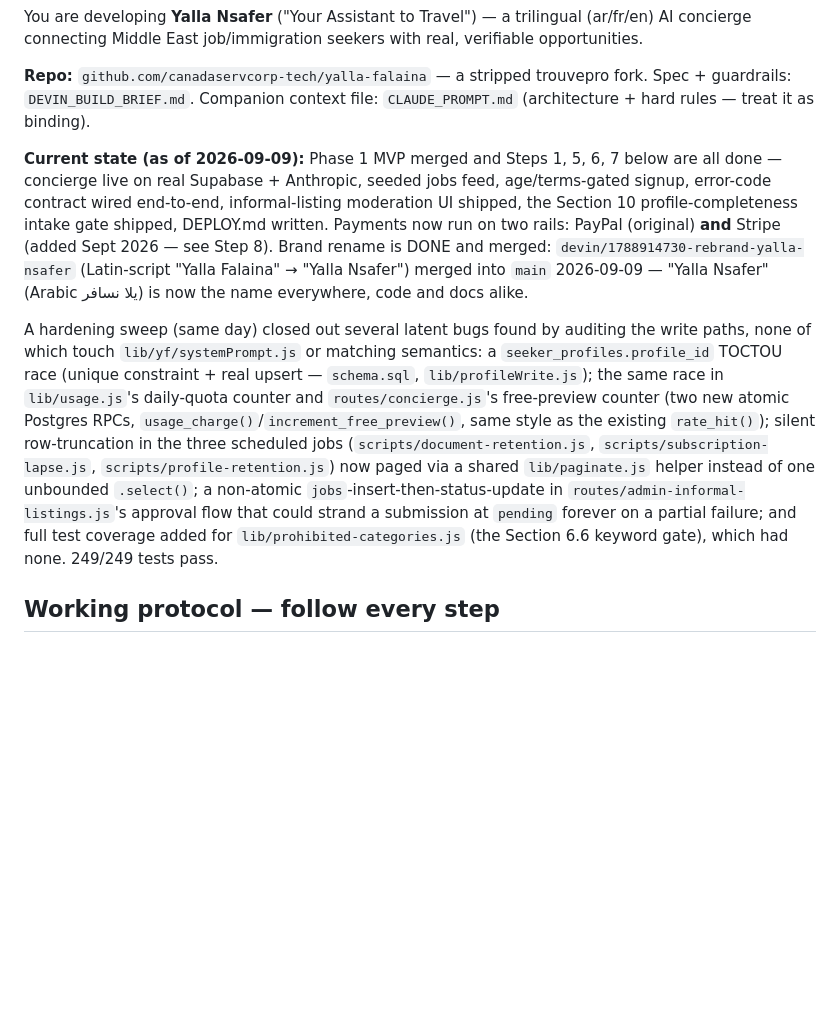
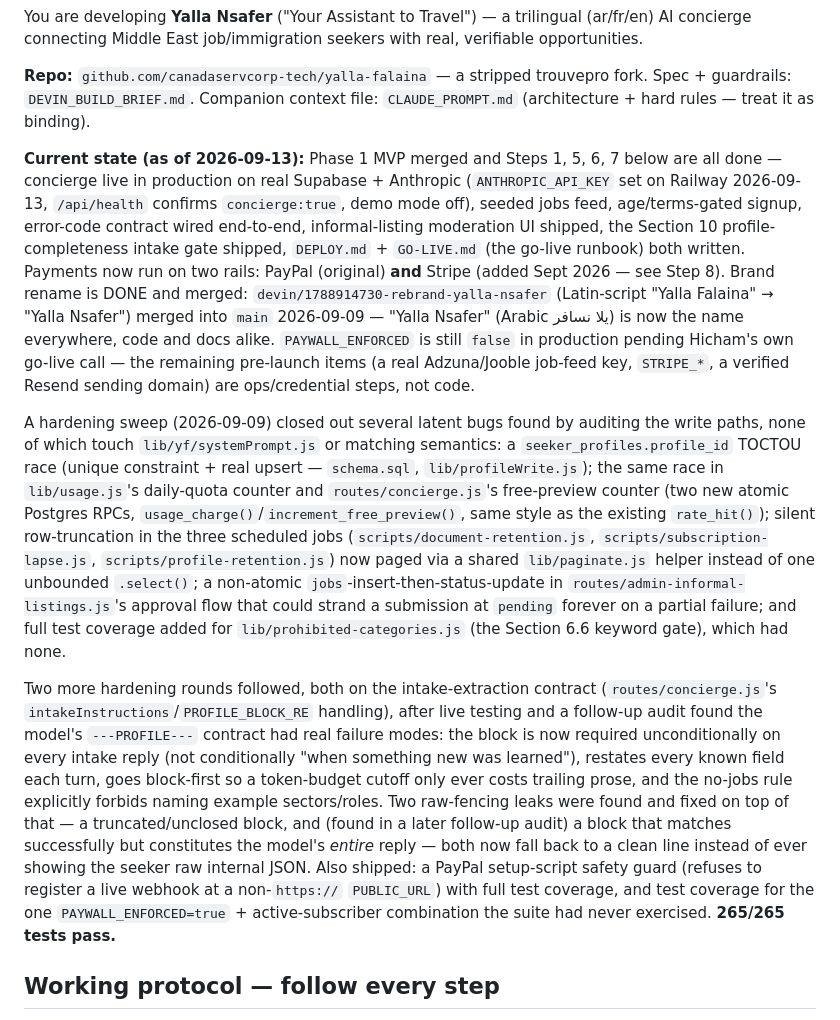
Before and after one commit to canadaservcorp-tech/yalla-falaina, a Markdown page: CLAUDE_ROADMAP_PROMPT.md, the part around the change. GitHub-like rendering; blank space fills up the shorter version.

Commit message:
Docs: sync the roadmap's stale current-state/test-count, and stop DEPLOY.md's PUBLIC_URL row from reading as boot-enforced when it isn't
CLAUDE_ROADMAP_PROMPT.md's "current state" was still dated 2026-09-09 and
claimed 249/249 tests -- four days and 16 tests out of date, with the
intake-extraction hardening, both raw-fencing-leak fixes, the PayPal
setup guard, and the active-subscriber-paywall coverage all missing from
its own summary of itself. Updated to 2026-09-13 / 265/265 and folded in
what actually shipped since, plus the concierge going live in production.

DEPLOY.md marked PUBLIC_URL "yes" in the same column as JWT_SECRET/
SUPABASE_URL/SUPABASE_SERVICE_ROLE_KEY, which server.js's actual
boot-time hard-fail list does not include it in -- the process boots
fine without it, and falls back to http://localhost:3000 in routes/
auth.js and routes/subscription.js. A forgotten PUBLIC_URL in production
would look completely healthy (/api/health doesn't check for it) while
every verification-email link and PayPal/Stripe checkout redirect
silently points at localhost. The row now says this plainly instead of
implying a boot-time requirement that doesn't exist.

No code changes -- lib/security.js also defaults PUBLIC_URL to '' rather
than the localhost fallback the other two files use, but that path is
only ever read behind `.startsWith('https://')`, which is false for both
'' and the localhost fallback, so there's no actual behavioral
difference to fix there -- verified by reading, not assumed.

Co-Authored-By: Claude Sonnet 5 <noreply@anthropic.com>
Claude-Session: https://claude.ai/code/session_015f5UXtBdj4MabZ6bpTMssV

```diff
--- a/CLAUDE_ROADMAP_PROMPT.md
+++ b/CLAUDE_ROADMAP_PROMPT.md
@@ -8,9 +8,11 @@ You are developing **Yalla Nsafer** ("Your Assistant to Travel") — a trilingua
 
 **Repo:** `github.com/canadaservcorp-tech/yalla-falaina` — a stripped trouvepro fork. Spec + guardrails: `DEVIN_BUILD_BRIEF.md`. Companion context file: `CLAUDE_PROMPT.md` (architecture + hard rules — treat it as binding).
 
-**Current state (as of 2026-09-09):** Phase 1 MVP merged and Steps 1, 5, 6, 7 below are all done — concierge live on real Supabase + Anthropic, seeded jobs feed, age/terms-gated signup, error-code contract wired end-to-end, informal-listing moderation UI shipped, the Section 10 profile-completeness intake gate shipped, DEPLOY.md written. Payments now run on two rails: PayPal (original) **and** Stripe (added Sept 2026 — see Step 8). Brand rename is DONE and merged: `devin/1788914730-rebrand-yalla-nsafer` (Latin-script "Yalla Falaina" → "Yalla Nsafer") merged into `main` 2026-09-09 — "Yalla Nsafer" (Arabic يلا نسافر) is now the name everywhere, code and docs alike.
+**Current state (as of 2026-09-13):** Phase 1 MVP merged and Steps 1, 5, 6, 7 below are all done — concierge live in production on real Supabase + Anthropic (`ANTHROPIC_API_KEY` set on Railway 2026-09-13, `/api/health` confirms `concierge:true`, demo mode off), seeded jobs feed, age/terms-gated signup, error-code contract wired end-to-end, informal-listing moderation UI shipped, the Section 10 profile-completeness intake gate shipped, `DEPLOY.md` + `GO-LIVE.md` (the go-live runbook) both written. Payments now run on two rails: PayPal (original) **and** Stripe (added Sept 2026 — see Step 8). Brand rename is DONE and merged: `devin/1788914730-rebrand-yalla-nsafer` (Latin-script "Yalla Falaina" → "Yalla Nsafer") merged into `main` 2026-09-09 — "Yalla Nsafer" (Arabic يلا نسافر) is now the name everywhere, code and docs alike. `PAYWALL_ENFORCED` is still `false` in production pending Hicham's own go-live call — the remaining pre-launch items (a real Adzuna/Jooble job-feed key, `STRIPE_*`, a verified Resend sending domain) are ops/credential steps, not code.
 
-A hardening sweep (same day) closed out several latent bugs found by auditing the write paths, none of which touch `lib/yf/systemPrompt.js` or matching semantics: a `seeker_profiles.profile_id` TOCTOU race (unique constraint + real upsert — `schema.sql`, `lib/profileWrite.js`); the same race in `lib/usage.js`'s daily-quota counter and `routes/concierge.js`'s free-preview counter (two new atomic Postgres RPCs, `usage_charge()`/`increment_free_preview()`, same style as the existing `rate_hit()`); silent row-truncation in the three scheduled jobs (`scripts/document-retention.js`, `scripts/subscription-lapse.js`, `scripts/profile-retention.js`) now paged via a shared `lib/paginate.js` helper instead of one unbounded `.select()`; a non-atomic `jobs`-insert-then-status-update in `routes/admin-informal-listings.js`'s approval flow that could strand a submission at `pending` forever on a partial failure; and full test coverage added for `lib/prohibited-categories.js` (the Section 6.6 keyword gate), which had none. 249/249 tests pass.
+A hardening sweep (2026-09-09) closed out several latent bugs found by auditing the write paths, none of which touch `lib/yf/systemPrompt.js` or matching semantics: a `seeker_profiles.profile_id` TOCTOU race (unique constraint + real upsert — `schema.sql`, `lib/profileWrite.js`); the same race in `lib/usage.js`'s daily-quota counter and `routes/concierge.js`'s free-preview counter (two new atomic Postgres RPCs, `usage_charge()`/`increment_free_preview()`, same style as the existing `rate_hit()`); silent row-truncation in the three scheduled jobs (`scripts/document-retention.js`, `scripts/subscription-lapse.js`, `scripts/profile-retention.js`) now paged via a shared `lib/paginate.js` helper instead of one unbounded `.select()`; a non-atomic `jobs`-insert-then-status-update in `routes/admin-informal-listings.js`'s approval flow that could strand a submission at `pending` forever on a partial failure; and full test coverage added for `lib/prohibited-categories.js` (the Section 6.6 keyword gate), which had none.
+
+Two more hardening rounds followed, both on the intake-extraction contract (`routes/concierge.js`'s `intakeInstructions`/`PROFILE_BLOCK_RE` handling), after live testing and a follow-up audit found the model's `---PROFILE---` contract had real failure modes: the block is now required unconditionally on every intake reply (not conditionally "when something new was learned"), restates every known field each turn, goes block-first so a token-budget cutoff only ever costs trailing prose, and the no-jobs rule explicitly forbids naming example sectors/roles. Two raw-fencing leaks were found and fixed on top of that — a truncated/unclosed block, and (found in a later follow-up audit) a block that matches successfully but constitutes the model's *entire* reply — both now fall back to a clean line instead of ever showing the seeker raw internal JSON. Also shipped: a PayPal setup-script safety guard (refuses to register a live webhook at a non-`https://` `PUBLIC_URL`) with full test coverage, and test coverage for the one `PAYWALL_ENFORCED=true` + active-subscriber combination the suite had never exercised. **265/265 tests pass.**
 
 ## Working protocol — follow every step
 
```
Also changed, not shown: DEPLOY.md (+1 -1 lines).
